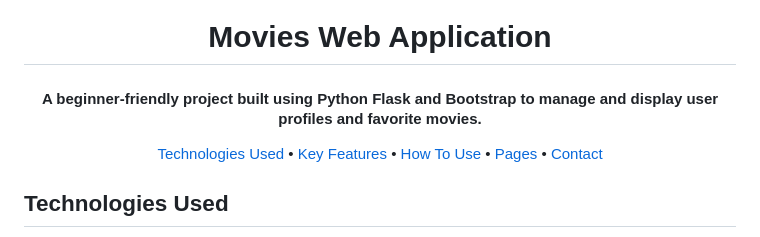
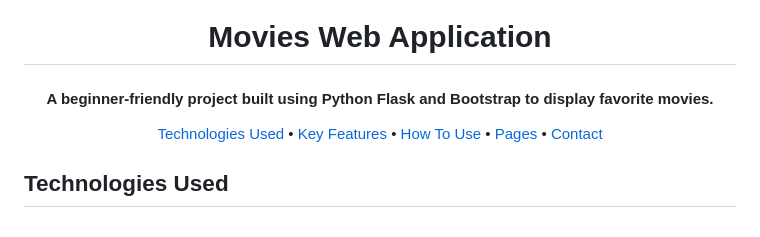
Before and after one commit to Ahmed-Maher70/movie, a Markdown page: README.md, the part around the change. GitHub-like rendering.

```diff
--- a/README.md
+++ b/README.md
@@ -3,7 +3,7 @@
   <br>
 </h1>
 
-<h4 align="center">A beginner-friendly project built using Python Flask and Bootstrap to manage and display user profiles and favorite movies.</h4>
+<h4 align="center">A beginner-friendly project built using Python Flask and Bootstrap to display favorite movies.</h4>
 
 <p align="center">
   <a href="#technologies-used">Technologies Used</a> •
```
